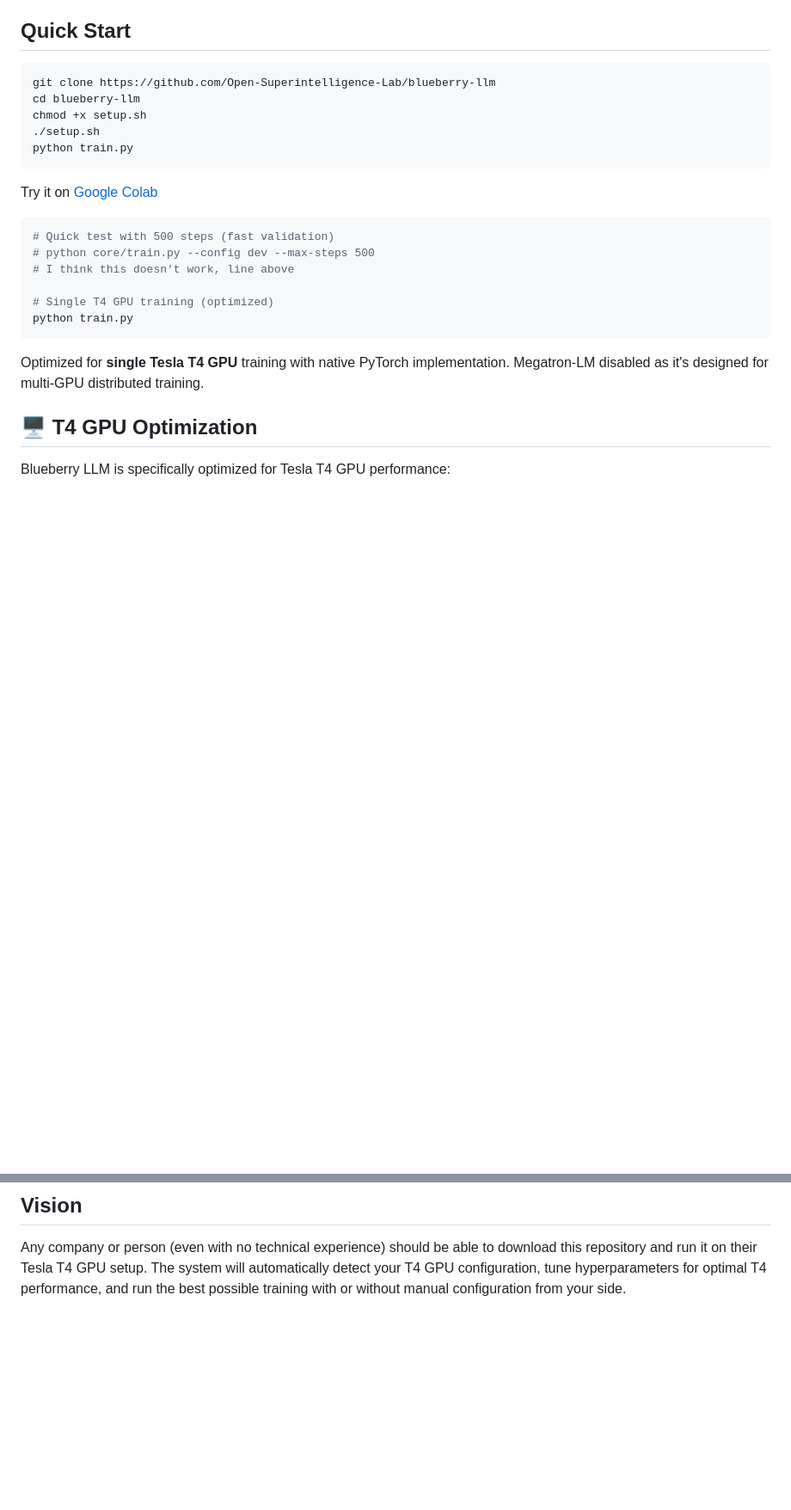
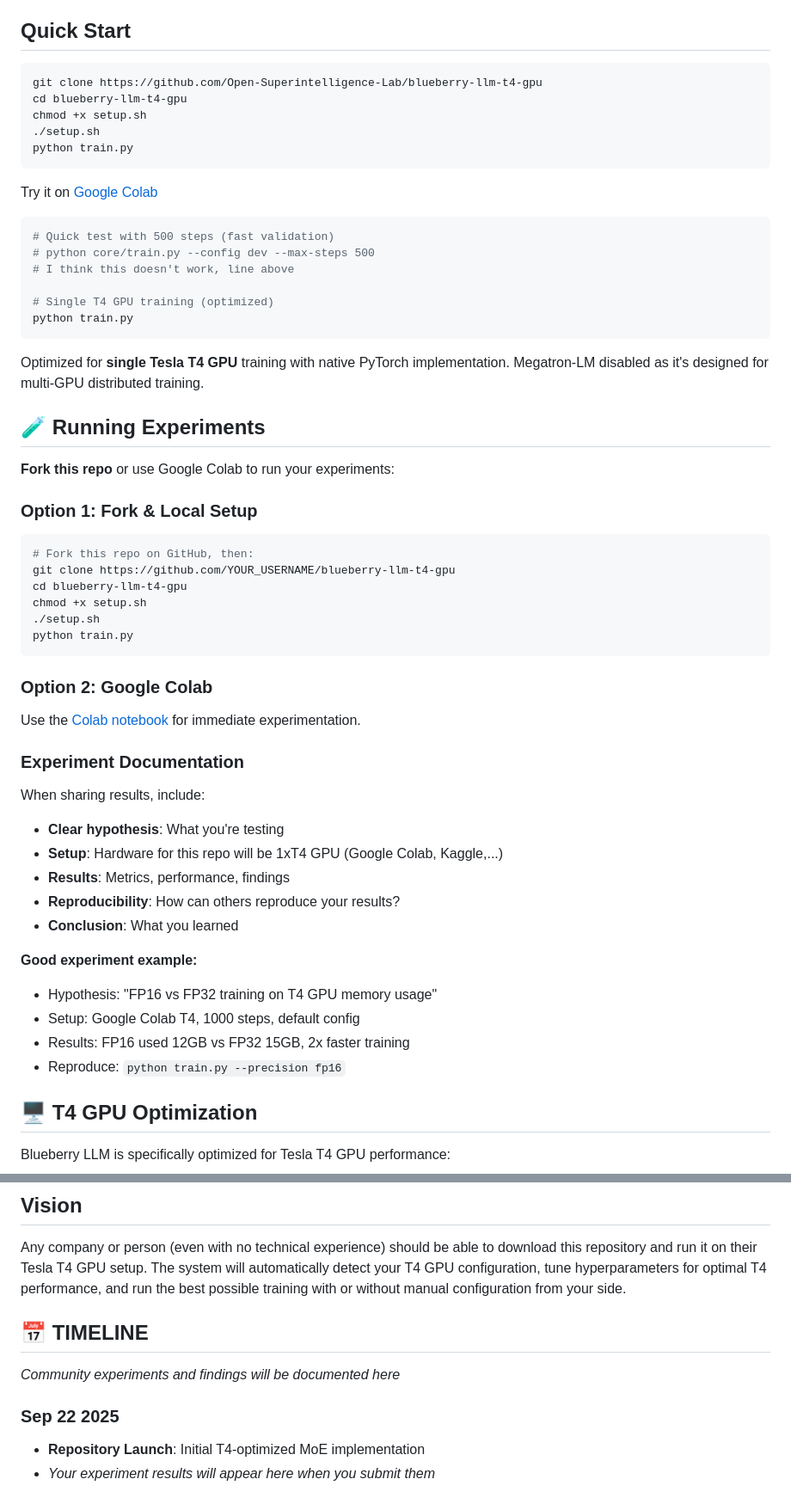
Before and after one commit to OpenSourceAssist/Blueberry-LLM, a Markdown page: README.md, 2 parts joined by grey strips. Shown at 86% size. Drawn GitHub-style; blank space fills up the shorter version.

Commit message:
Update README.md to reflect new repository name and enhance experiment documentation
- Changed repository clone instructions to use the new name 'blueberry-llm-t4-gpu'.
- Added a section for running experiments with options for local setup and Google Colab.
- Included detailed experiment documentation guidelines to improve clarity and reproducibility for users.

````diff
--- a/README.md
+++ b/README.md
@@ -7,8 +7,8 @@ A Tesla T4 GPU-optimized Mixture of Experts (MoE) language model implementation.
 ## Quick Start
 
 ```bash
-git clone https://github.com/Open-Superintelligence-Lab/blueberry-llm
-cd blueberry-llm
+git clone https://github.com/Open-Superintelligence-Lab/blueberry-llm-t4-gpu
+cd blueberry-llm-t4-gpu
 chmod +x setup.sh
 ./setup.sh
 python train.py
@@ -26,6 +26,37 @@ python train.py
 ```
 
 Optimized for **single Tesla T4 GPU** training with native PyTorch implementation. Megatron-LM disabled as it's designed for multi-GPU distributed training.
+
+## 🧪 Running Experiments
+
+**Fork this repo** or use Google Colab to run your experiments:
+
+### Option 1: Fork & Local Setup
+```bash
+# Fork this repo on GitHub, then:
+git clone https://github.com/YOUR_USERNAME/blueberry-llm-t4-gpu
+cd blueberry-llm-t4-gpu
+chmod +x setup.sh
+./setup.sh
+python train.py
+```
+
+### Option 2: Google Colab
+Use the [Colab notebook](https://colab.research.google.com/drive/1UE82keuNStPPaeCF50zSgXVHWiywo_pm?usp=sharing) for immediate experimentation.
+
+### Experiment Documentation
+When sharing results, include:
+- **Clear hypothesis**: What you're testing
+- **Setup**: Hardware for this repo will be 1xT4 GPU (Google Colab, Kaggle,...)
+- **Results**: Metrics, performance, findings
+- **Reproducibility**: How can others reproduce your results?
+- **Conclusion**: What you learned
+
+**Good experiment example:**
+- Hypothesis: "FP16 vs FP32 training on T4 GPU memory usage"
+- Setup: Google Colab T4, 1000 steps, default config
+- Results: FP16 used 12GB vs FP32 15GB, 2x faster training
+- Reproduce: `python train.py --precision fp16`
 
 ## 🖥️ T4 GPU Optimization
 
@@ -114,3 +145,11 @@ We welcome contributions! Fork the repo, experiment with different architectures
 ## Vision
 
 Any company or person (even with no technical experience) should be able to download this repository and run it on their Tesla T4 GPU setup. The system will automatically detect your T4 GPU configuration, tune hyperparameters for optimal T4 performance, and run the best possible training with or without manual configuration from your side.
+
+## 📅 TIMELINE
+
+*Community experiments and findings will be documented here*
+
+### Sep 22 2025
+- **Repository Launch**: Initial T4-optimized MoE implementation
+- *Your experiment results will appear here when you submit them*
````
